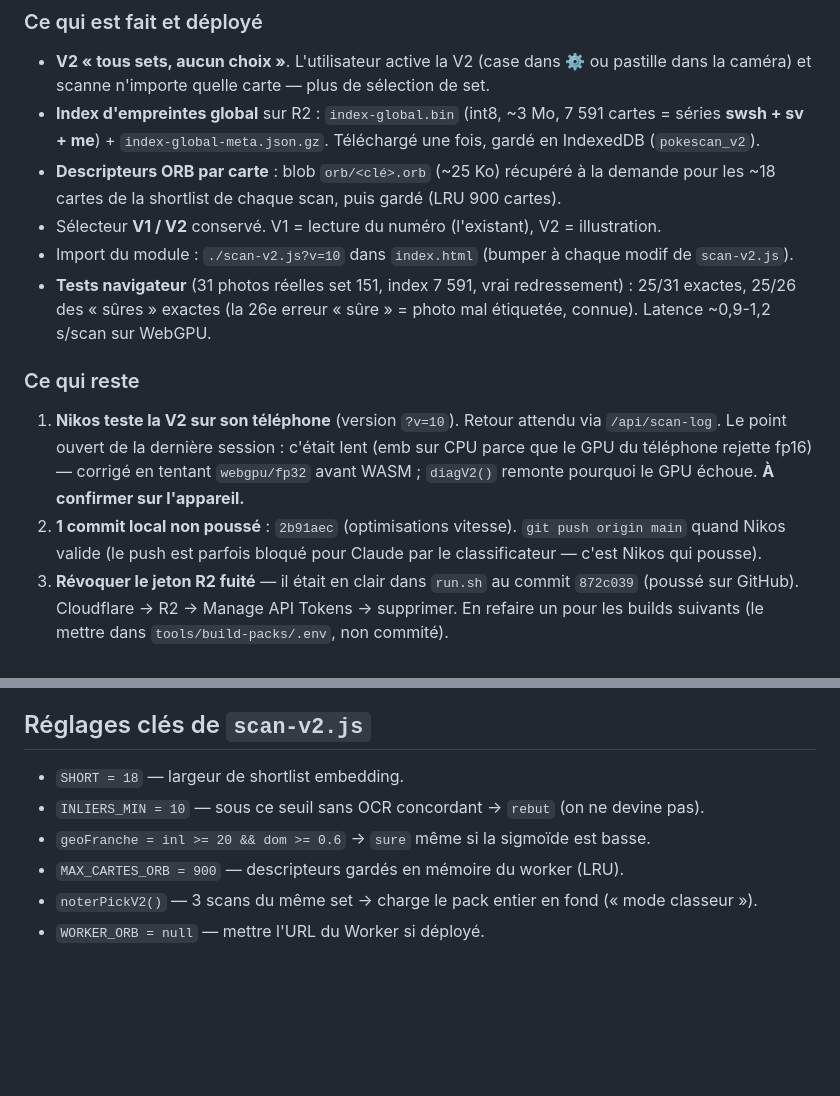
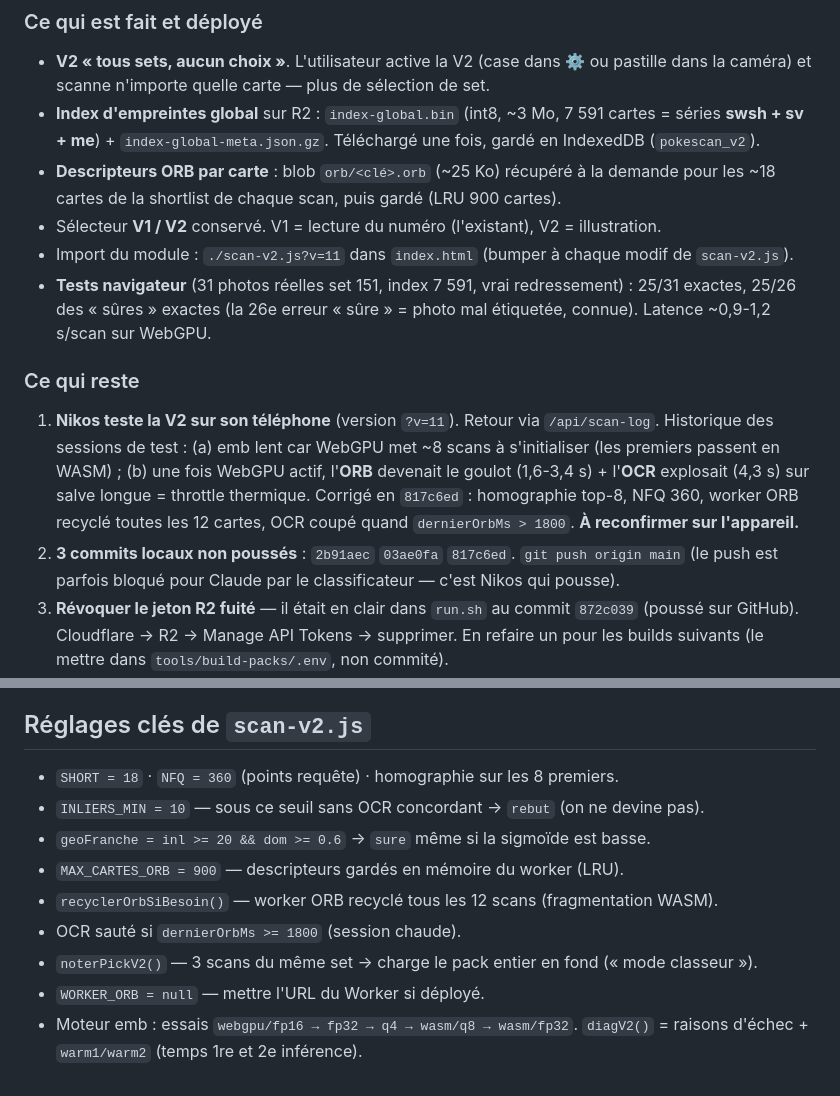
Before and after one commit to DLTAruna/PokeScan, a Markdown page: REPRISE.md, 2 parts joined by grey strips. Drawn GitHub-style; blank space fills up the shorter version.

Commit message:
REPRISE.md : état à jour (v11, fixes ORB/thermique)
Co-Authored-By: Claude Sonnet 5 <noreply@anthropic.com>

```diff
--- a/REPRISE.md
+++ b/REPRISE.md
@@ -35,7 +35,7 @@ Workers), branché dans `index.html` via `<script type="module">` en bas + le ho
 - **Descripteurs ORB par carte** : blob `orb/<clé>.orb` (~25 Ko) récupéré à la demande pour
   les ~18 cartes de la shortlist de chaque scan, puis gardé (LRU 900 cartes).
 - Sélecteur **V1 / V2** conservé. V1 = lecture du numéro (l'existant), V2 = illustration.
-- Import du module : `./scan-v2.js?v=10` dans `index.html` (bumper à chaque modif de
+- Import du module : `./scan-v2.js?v=11` dans `index.html` (bumper à chaque modif de
   `scan-v2.js`).
 - **Tests navigateur** (31 photos réelles set 151, index 7 591, vrai redressement) :
   25/31 exactes, 25/26 des « sûres » exactes (la 26e erreur « sûre » = photo mal
@@ -43,13 +43,14 @@ Workers), branché dans `index.html` via `<script type="module">` en bas + le ho
 
 ### Ce qui reste
 
-1. **Nikos teste la V2 sur son téléphone** (version `?v=10`). Retour attendu via
-   `/api/scan-log`. Le point ouvert de la dernière session : c'était lent (emb sur CPU
-   parce que le GPU du téléphone rejette fp16) — corrigé en tentant `webgpu/fp32` avant
-   WASM ; `diagV2()` remonte pourquoi le GPU échoue. **À confirmer sur l'appareil.**
-2. **1 commit local non poussé** : `2b91aec` (optimisations vitesse). `git push origin main`
-   quand Nikos valide (le push est parfois bloqué pour Claude par le classificateur — c'est
-   Nikos qui pousse).
+1. **Nikos teste la V2 sur son téléphone** (version `?v=11`). Retour via `/api/scan-log`.
+   Historique des sessions de test : (a) emb lent car WebGPU met ~8 scans à s'initialiser
+   (les premiers passent en WASM) ; (b) une fois WebGPU actif, l'**ORB** devenait le goulot
+   (1,6-3,4 s) + l'**OCR** explosait (4,3 s) sur salve longue = throttle thermique.
+   Corrigé en `817c6ed` : homographie top-8, NFQ 360, worker ORB recyclé toutes les 12
+   cartes, OCR coupé quand `dernierOrbMs > 1800`. **À reconfirmer sur l'appareil.**
+2. **3 commits locaux non poussés** : `2b91aec` `03ae0fa` `817c6ed`. `git push origin main`
+   (le push est parfois bloqué pour Claude par le classificateur — c'est Nikos qui pousse).
 3. **Révoquer le jeton R2 fuité** — il était en clair dans `run.sh` au commit `872c039`
    (poussé sur GitHub). Cloudflare → R2 → Manage API Tokens → supprimer. En refaire un pour
    les builds suivants (le mettre dans `tools/build-packs/.env`, non commité).
@@ -140,9 +141,13 @@ cross-origin depuis localhost échoue) :
 
 ## Réglages clés de `scan-v2.js`
 
-- `SHORT = 18` — largeur de shortlist embedding.
+- `SHORT = 18` · `NFQ = 360` (points requête) · homographie sur les 8 premiers.
 - `INLIERS_MIN = 10` — sous ce seuil sans OCR concordant → `rebut` (on ne devine pas).
 - `geoFranche = inl >= 20 && dom >= 0.6` → `sure` même si la sigmoïde est basse.
 - `MAX_CARTES_ORB = 900` — descripteurs gardés en mémoire du worker (LRU).
+- `recyclerOrbSiBesoin()` — worker ORB recyclé tous les 12 scans (fragmentation WASM).
+- OCR sauté si `dernierOrbMs >= 1800` (session chaude).
 - `noterPickV2()` — 3 scans du même set → charge le pack entier en fond (« mode classeur »).
 - `WORKER_ORB = null` — mettre l'URL du Worker si déployé.
+- Moteur emb : essais `webgpu/fp16 → fp32 → q4 → wasm/q8 → wasm/fp32`. `diagV2()` = raisons
+  d'échec + `warm1/warm2` (temps 1re et 2e inférence).
```
